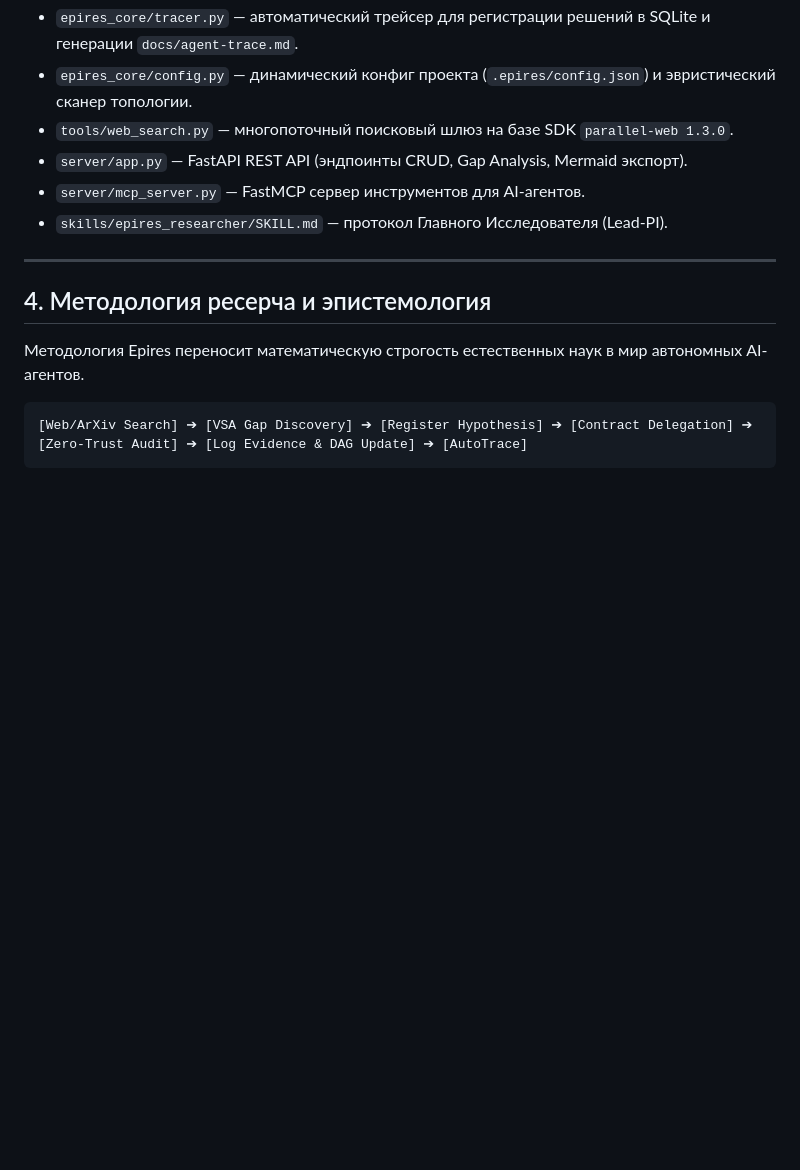
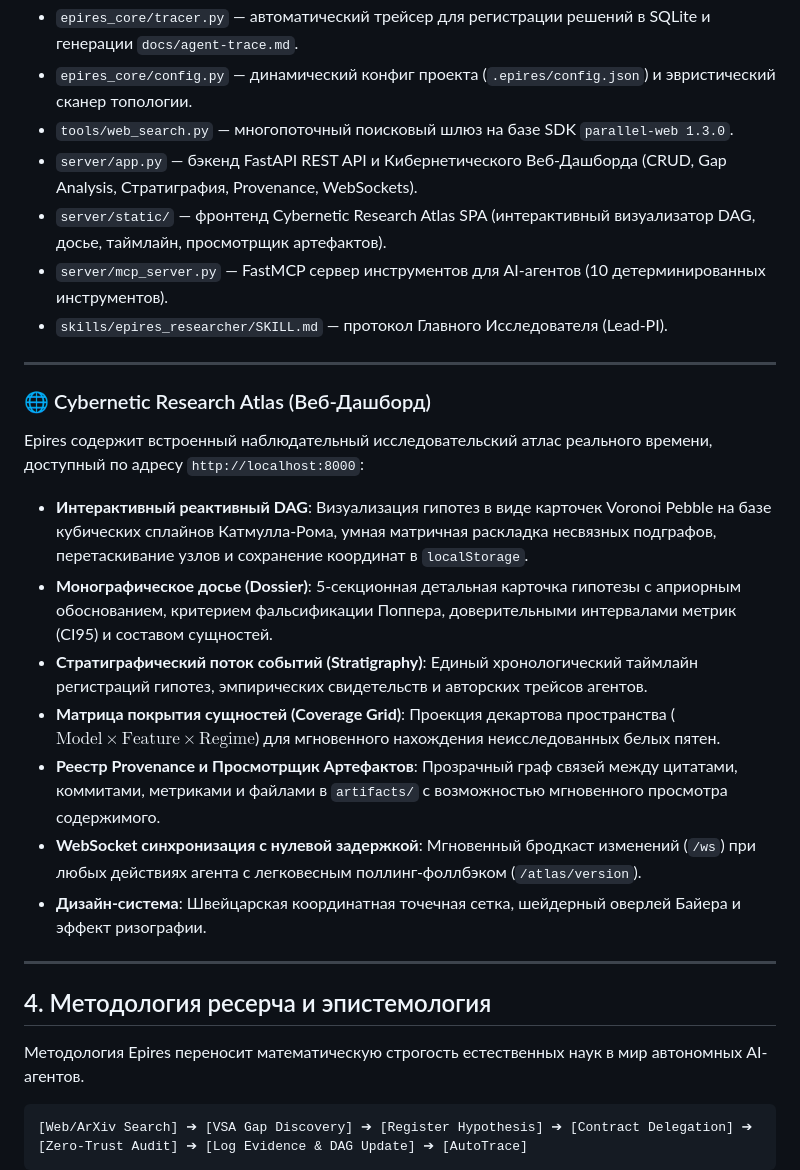
Before and after one commit to 0himera/epires, a Markdown page: README_RU.md, the part around one of its changes. Drawn GitHub-style; blank space fills up the shorter version.

Commit message:
docs: document Cybernetic Research Atlas web dashboard, 10 MCP tools, and 29 passing tests

```diff
--- a/README_RU.md
+++ b/README_RU.md
@@ -134,9 +134,24 @@ python main.py dag
 * `epires_core/tracer.py` — автоматический трейсер для регистрации решений в SQLite и генерации `docs/agent-trace.md`.
 * `epires_core/config.py` — динамический конфиг проекта (`.epires/config.json`) и эвристический сканер топологии.
 * `tools/web_search.py` — многопоточный поисковый шлюз на базе SDK `parallel-web 1.3.0`.
-* `server/app.py` — FastAPI REST API (эндпоинты CRUD, Gap Analysis, Mermaid экспорт).
-* `server/mcp_server.py` — FastMCP сервер инструментов для AI-агентов.
+* `server/app.py` — бэкенд FastAPI REST API и Кибернетического Веб-Дашборда (CRUD, Gap Analysis, Стратиграфия, Provenance, WebSockets).
+* `server/static/` — фронтенд Cybernetic Research Atlas SPA (интерактивный визуализатор DAG, досье, таймлайн, просмотрщик артефактов).
+* `server/mcp_server.py` — FastMCP сервер инструментов для AI-агентов (10 детерминированных инструментов).
 * `skills/epires_researcher/SKILL.md` — протокол Главного Исследователя (Lead-PI).
+
+---
+
+### 🌐 Cybernetic Research Atlas (Веб-Дашборд)
+
+Epires содержит встроенный наблюдательный исследовательский атлас реального времени, доступный по адресу `http://localhost:8000`:
+
+* **Интерактивный реактивный DAG**: Визуализация гипотез в виде карточек Voronoi Pebble на базе кубических сплайнов Катмулла-Рома, умная матричная раскладка несвязных подграфов, перетаскивание узлов и сохранение координат в `localStorage`.
+* **Монографическое досье (Dossier)**: 5-секционная детальная карточка гипотезы с априорным обоснованием, критерием фальсификации Поппера, доверительными интервалами метрик (CI95) и составом сущностей.
+* **Стратиграфический поток событий (Stratigraphy)**: Единый хронологический таймлайн регистраций гипотез, эмпирических свидетельств и авторских трейсов агентов.
+* **Матрица покрытия сущностей (Coverage Grid)**: Проекция декартова пространства ($\text{Model} \times \text{Feature} \times \text{Regime}$) для мгновенного нахождения неисследованных белых пятен.
+* **Реестр Provenance и Просмотрщик Артефактов**: Прозрачный граф связей между цитатами, коммитами, метриками и файлами в `artifacts/` с возможностью мгновенного просмотра содержимого.
+* **WebSocket синхронизация с нулевой задержкой**: Мгновенный бродкаст изменений (`/ws`) при любых действиях агента с легковесным поллинг-фоллбэком (`/atlas/version`).
+* **Дизайн-система**: Швейцарская координатная точечная сетка, шейдерный оверлей Байера и эффект ризографии.
 
 ---
 
```
Also changed, not shown: other parts of README_RU.md (+11 -9 lines), README.md (+28 -11 lines).
